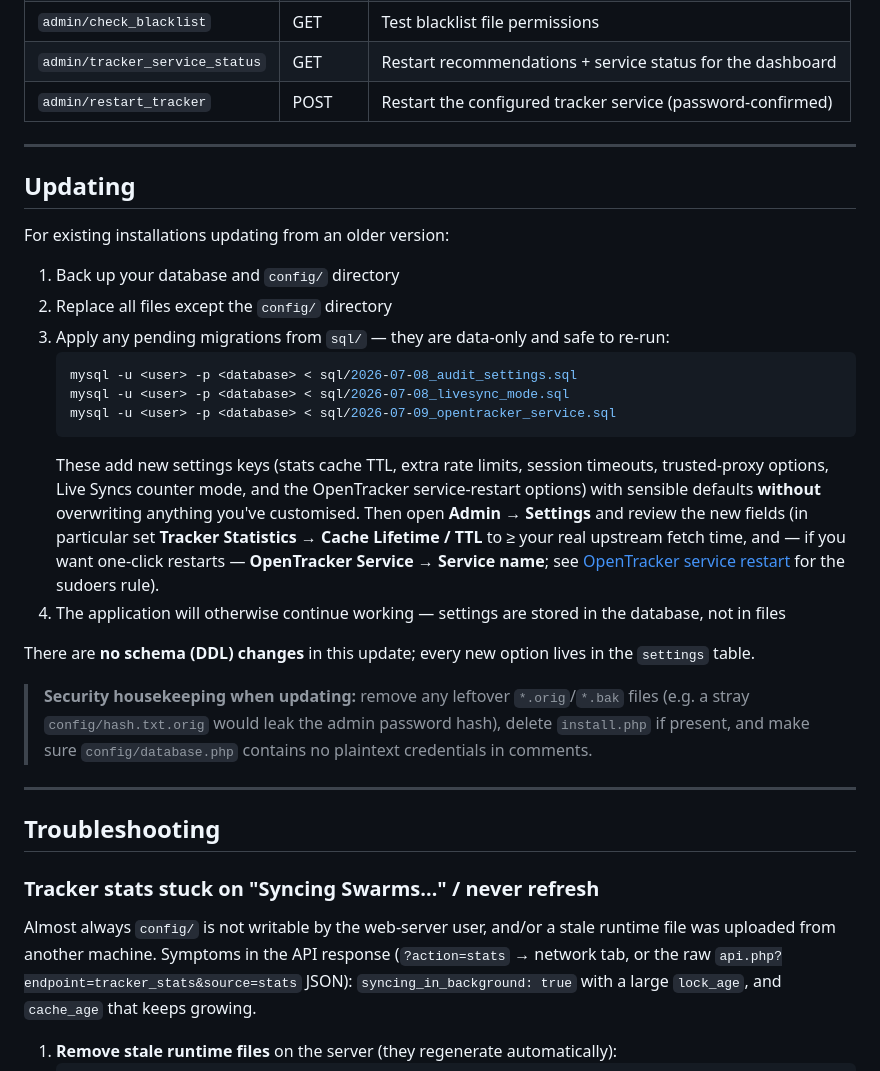
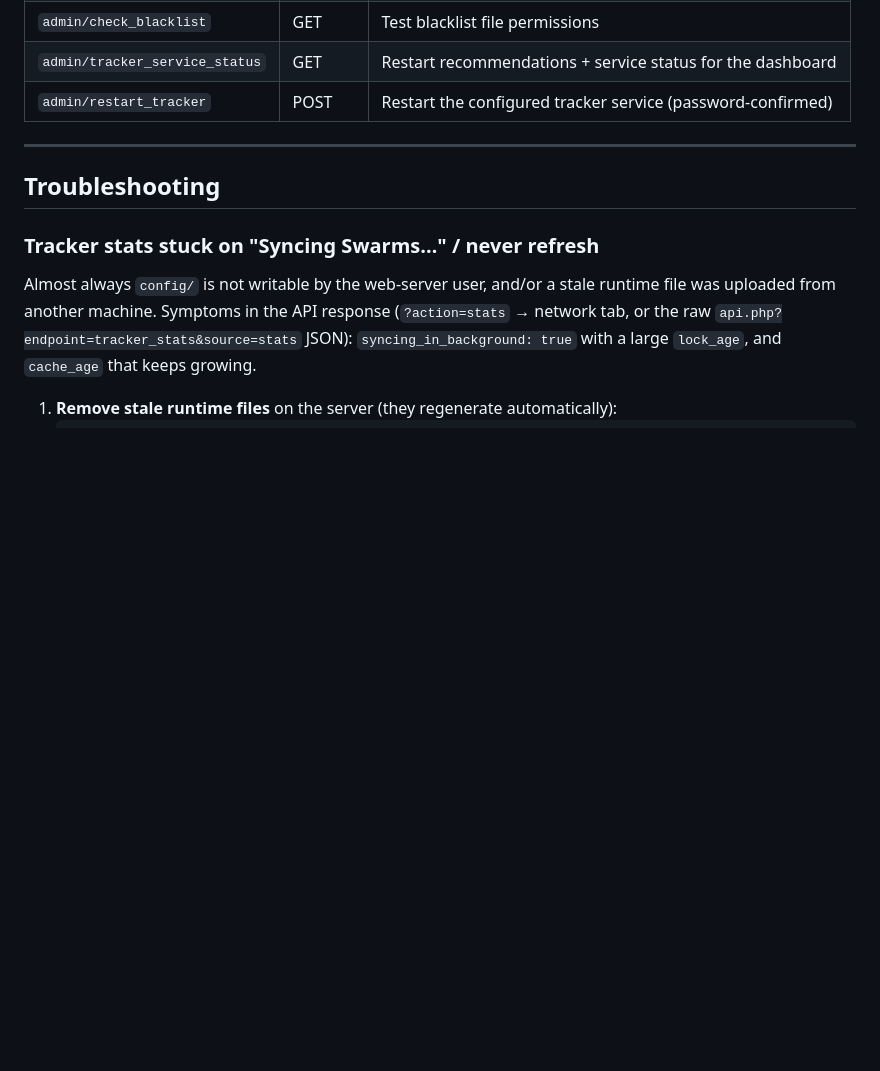
Before and after one commit to TryHackX/tryhackx-tracker, a Markdown page: README.md, the part around the change. GitHub-like rendering; blank space fills up the shorter version.

Commit message:
Remove updating instructions from README
Removed the updating instructions section from the README.

````diff
--- a/README.md
+++ b/README.md
@@ -484,34 +484,6 @@ All require active admin session. Prefix: `admin/`
 
 ---
 
-## Updating
-
-For existing installations updating from an older version:
-
-1. Back up your database and `config/` directory
-2. Replace all files except the `config/` directory
-3. Apply any pending migrations from `sql/` — they are data-only and safe to re-run:
-   ```bash
-   mysql -u <user> -p <database> < sql/2026-07-08_audit_settings.sql
-   mysql -u <user> -p <database> < sql/2026-07-08_livesync_mode.sql
-   mysql -u <user> -p <database> < sql/2026-07-09_opentracker_service.sql
-   ```
-   These add new settings keys (stats cache TTL, extra rate limits, session timeouts, trusted-proxy
-   options, Live Syncs counter mode, and the OpenTracker service-restart options) with sensible
-   defaults **without** overwriting anything you've customised. Then open **Admin → Settings** and
-   review the new fields (in particular set **Tracker Statistics → Cache Lifetime / TTL** to ≥ your
-   real upstream fetch time, and — if you want one-click restarts — **OpenTracker Service → Service
-   name**; see [OpenTracker service restart](#opentracker-service-restart) for the sudoers rule).
-4. The application will otherwise continue working — settings are stored in the database, not in files
-
-There are **no schema (DDL) changes** in this update; every new option lives in the `settings` table.
-
-> **Security housekeeping when updating:** remove any leftover `*.orig`/`*.bak` files (e.g. a stray
-> `config/hash.txt.orig` would leak the admin password hash), delete `install.php` if present, and
-> make sure `config/database.php` contains no plaintext credentials in comments.
-
----
-
 ## Troubleshooting
 
 ### Tracker stats stuck on "Syncing Swarms…" / never refresh
````
